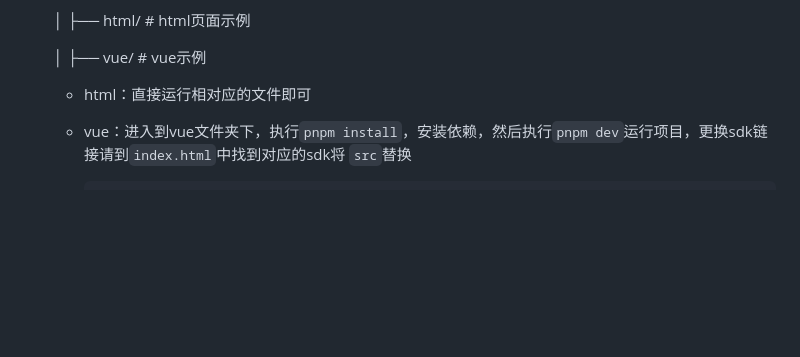
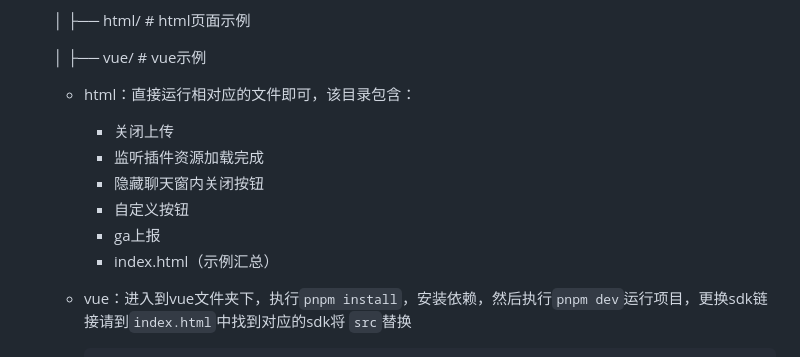
Before and after one commit to SaleSmartly-Demo/SaleSmartly_LiveChat_SDK_Demo, a Markdown page: README.md, the part around one of its changes. Drawn GitHub-style; blank space fills up the shorter version.

Commit message:
docs: 文档（sdk）调整

````diff
--- a/README.md
+++ b/README.md
@@ -87,7 +87,14 @@
 
     │   ├── vue/           # vue示例
 
-   - html：直接运行相对应的文件即可
+   - html：直接运行相对应的文件即可，该目录包含：
+
+     - 关闭上传
+     - 监听插件资源加载完成
+     - 隐藏聊天窗内关闭按钮
+     - 自定义按钮
+     - ga上报
+     - index.html（示例汇总）
 
    - vue：进入到vue文件夹下，执行`pnpm install`，安装依赖，然后执行`pnpm dev`运行项目，更换sdk链接请到`index.html`中找到对应的sdk将 `src`替换
      ```html
````
Also changed, not shown: other parts of README.md (+3 -3 lines).
